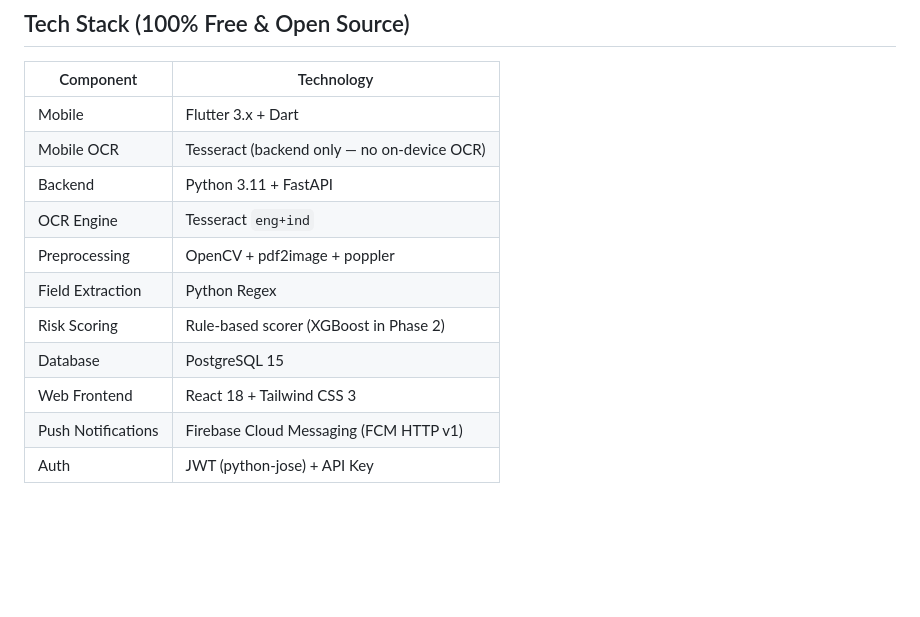
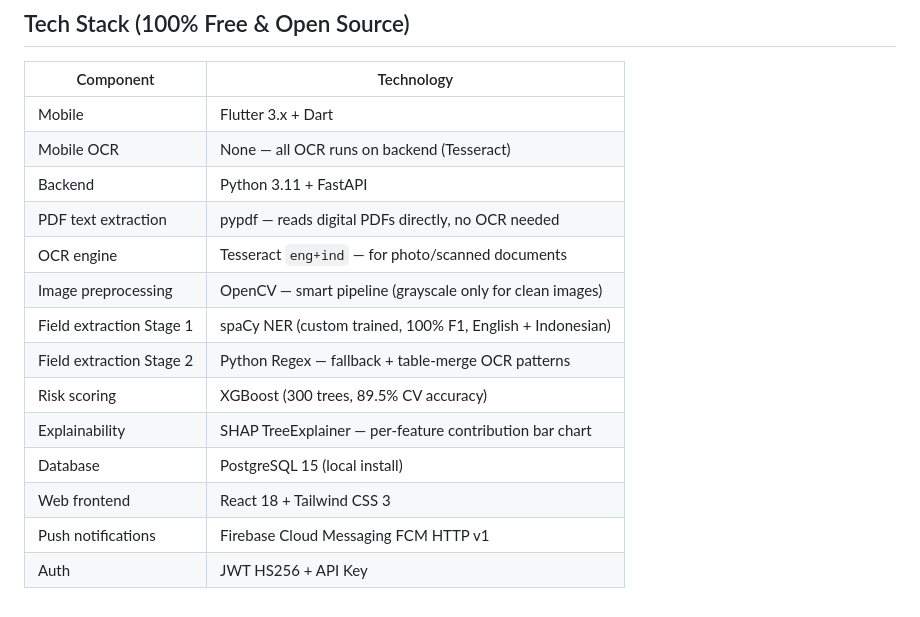
Before and after one commit to Myat06/flashport, a Markdown page: README.md, the part around one of its changes. Rendered like a GitHub page; blank space fills up the shorter version.

```diff
--- a/README.md
+++ b/README.md
@@ -241,13 +263,16 @@ Full interactive docs: `http://localhost:8000/docs`
 | Component | Technology |
 |---|---|
 | Mobile | Flutter 3.x + Dart |
-| Mobile OCR | Tesseract (backend only — no on-device OCR) |
+| Mobile OCR | None — all OCR runs on backend (Tesseract) |
 | Backend | Python 3.11 + FastAPI |
-| OCR Engine | Tesseract `eng+ind` |
-| Preprocessing | OpenCV + pdf2image + poppler |
-| Field Extraction | Python Regex |
-| Risk Scoring | Rule-based scorer (XGBoost in Phase 2) |
-| Database | PostgreSQL 15 |
-| Web Frontend | React 18 + Tailwind CSS 3 |
-| Push Notifications | Firebase Cloud Messaging (FCM HTTP v1) |
-| Auth | JWT (python-jose) + API Key |
+| PDF text extraction | pypdf — reads digital PDFs directly, no OCR needed |
+| OCR engine | Tesseract `eng+ind` — for photo/scanned documents |
+| Image preprocessing | OpenCV — smart pipeline (grayscale only for clean images) |
+| Field extraction Stage 1 | spaCy NER (custom trained, 100% F1, English + Indonesian) |
+| Field extraction Stage 2 | Python Regex — fallback + table-merge OCR patterns |
+| Risk scoring | XGBoost (300 trees, 89.5% CV accuracy) |
+| Explainability | SHAP TreeExplainer — per-feature contribution bar chart |
+| Database | PostgreSQL 15 (local install) |
+| Web frontend | React 18 + Tailwind CSS 3 |
+| Push notifications | Firebase Cloud Messaging FCM HTTP v1 |
+| Auth | JWT HS256 + API Key |
```
Also changed, not shown: other parts of README.md (+32 -10 lines).
